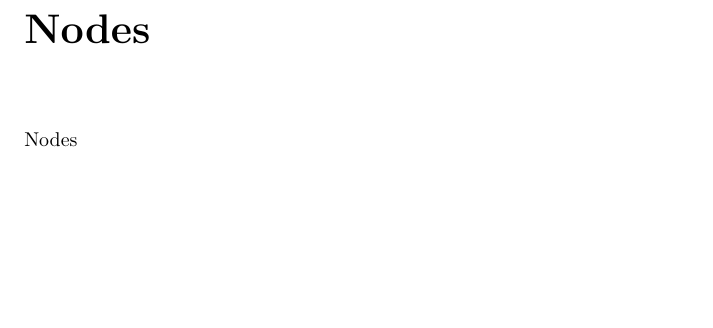
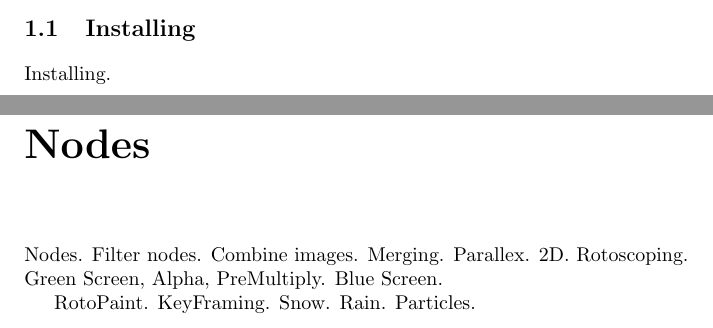
Before and after one commit to xeiavicaflashrepository/NatronForNewbies, a LaTeX book (nfn.tex): part of page 6 of 22 before the commit and two parts of pages 5 and 6 of 24 after it, the two joined at a grey line, cut at the place of the change, the shorter picture padded with empty space. Compiled offline with pdfLaTeX.

Commit message:
More outlining

```diff
--- a/nfn.tex
+++ b/nfn.tex
@@ -49,24 +49,99 @@ Intro
 \chapter{Introduction}
 Introduction
 
+
+
+
+
+\section{Installing}
+Installing.
+
+
+
+
+
+
+
+
 \chapter{Nodes}
 
-Nodes
+Nodes. Filter nodes. Combine images. Merging. Parallex. 2D. Rotoscoping. \\
+Green Screen, Alpha, PreMultiply. Blue Screen.
+
+RotoPaint. KeyFraming. Snow. Rain. Particles.
+
+
+
+
+
+
+
+\chapter{GMic}
+.
+
+
+
+
+
+
+
+
+\chapter{Colours}
+.
+
+
+
+
+
+
+
 
 \chapter{Alpha}
 Alpha
 
+
+
+
+
+
+
+
 \chapter{Input Formats}
 Input
+
+
+
+
+
+
+
 
 \chapter{GUI}
 GUI
 
+
+
+
+
+
+
 \chapter{Masks}
 Masks
 
+
+
+
+
+
+
 \chapter{Blending Modes}
 Modes
+
+
+
+
+
+
 
 \chapter{Closing Thoughts}
 Closing Thoughts
```
